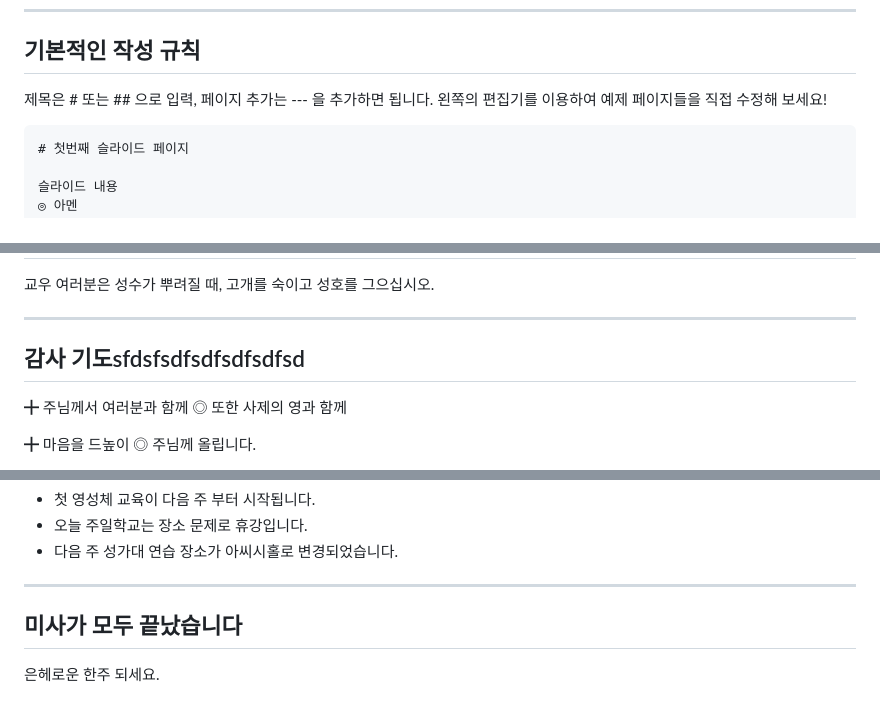
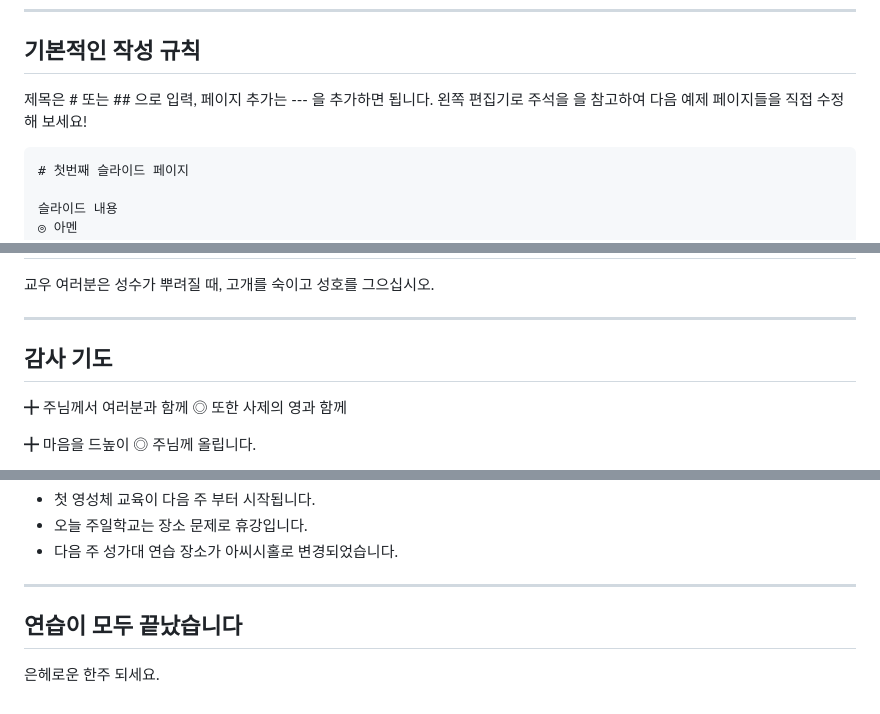
Before and after one commit to kcatholic-api/mass-slide-editor, a Markdown page: tutorial.md, 3 parts joined by grey strips. Rendered like a GitHub page.

````diff
--- a/tutorial.md
+++ b/tutorial.md
@@ -29,7 +29,7 @@ Heading 1(#)을 사용하여 제목을 중간에 위치해 보세요.
 ## 기본적인 작성 규칙
 
 제목은 # 또는 ## 으로 입력, 페이지 추가는 --- 을 추가하면 됩니다.
-왼쪽의 편집기를 이용하여 예제 페이지들을 직접 수정해 보세요!
+왼쪽 편집기로 주석을 을 참고하여 다음 예제 페이지들을 직접 수정해 보세요!
 
 ```markdown
 # 첫번째 슬라이드 페이지
@@ -107,7 +108,7 @@ Heading 1(#)을 사용하여 제목을 중간에 위치해 보세요.
 
 ---
 
-## 감사 기도sfdsfsdfsdfsdfsdfsd
+## 감사 기도
 
 ╋ 주님께서 여러분과 함께
 ◎ 또한 사제의 영과 함께
@@ -128,7 +129,7 @@ Heading 1(#)을 사용하여 제목을 중간에 위치해 보세요.
 
 ---
 
-## 미사가 모두 끝났습니다<!--fit-->
+## 연습이 모두 끝났습니다<!--fit-->
 
 <!--
 "fit"를 Heading 1에 주석으로 넣어 보세요.
````
Also changed, not shown: other parts of tutorial.md (+1 -0 lines).
